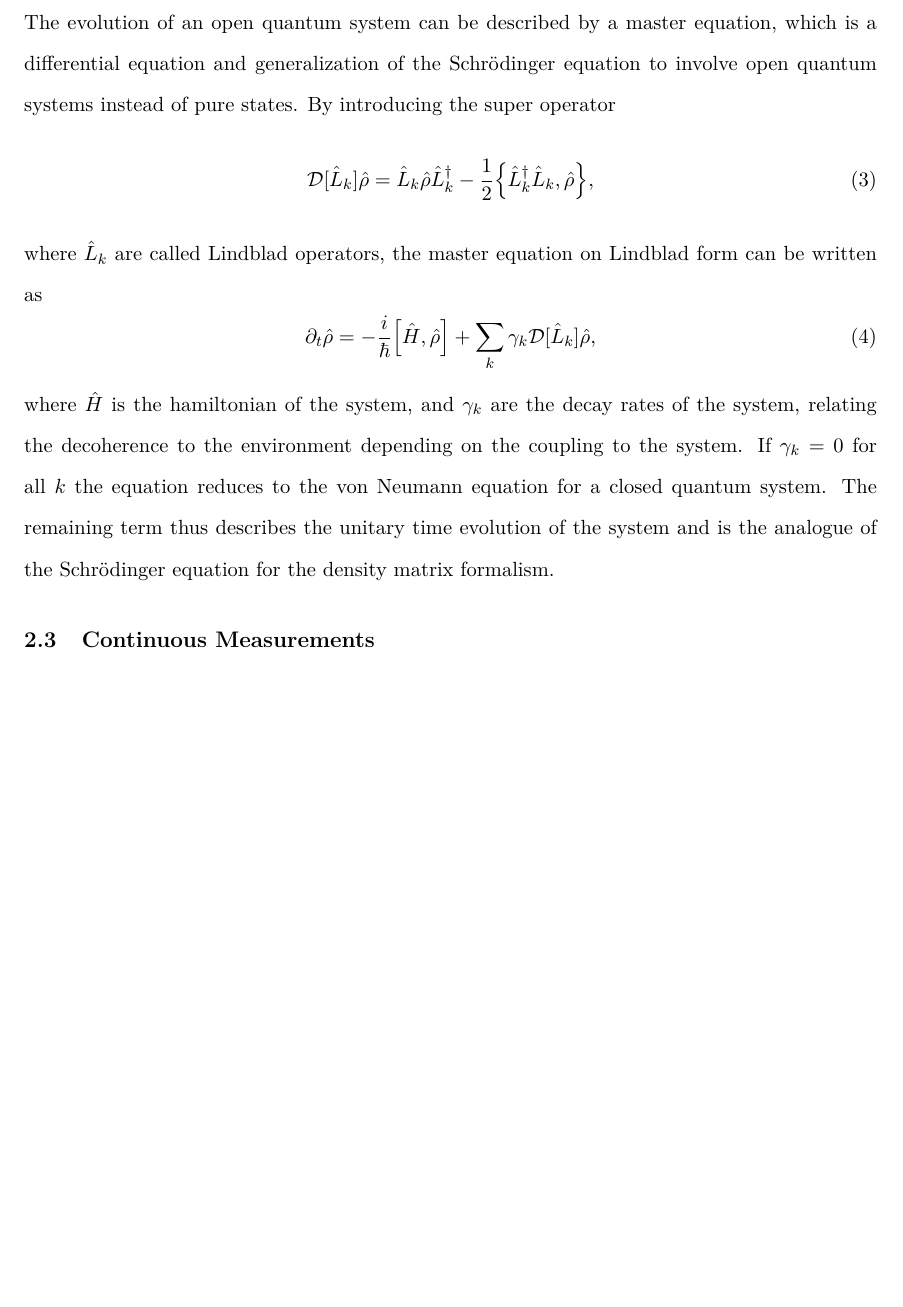
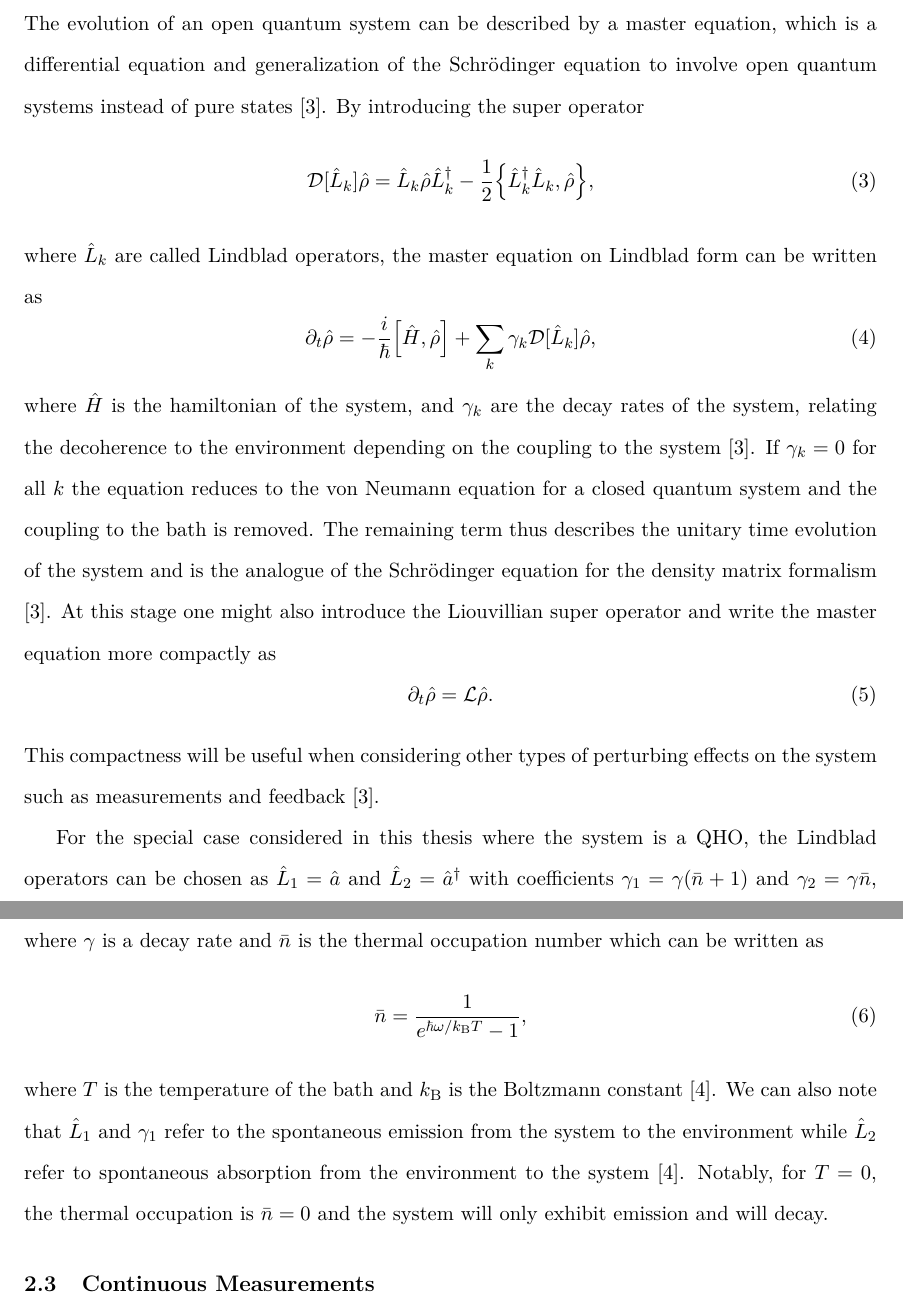
Before and after one commit to maxerikss/Bachelor_Project, a LaTeX thesis (Bachelor_Thesis/main.tex, which reads Bachelor_Thesis/paper/theory.tex): part of page 6 of 13 before the commit and two parts of pages 6 and 7 of 14 after it, the two joined at a grey line, cut so that both start at the same text, the shorter picture padded with empty space. The pictures show the PDF file Bachelor_Thesis/Bachelor_Thesis.pdf that the author committed with the source.

Commit message:
more master equations

```diff
--- a/Bachelor_Thesis/paper/theory.tex
+++ b/Bachelor_Thesis/paper/theory.tex
@@ -11,12 +11,14 @@ where $\pop$ and $\xop$ are the momentum and position operators, $m$ is the mass
 It is also reasonable to mention the number operator $\hat{n} = \ad\a$ which has the number states, or Fock states, $\ket{n}$ as its eigenstates.
 
 \subsection{Open Quantum Systems}
-With an open quantum system we mean a quantum system which in some ways interact with an environment. This interaction could be described as a thermal coupling between the main system and some temperature bath. This will cause the system to be in a thermal equilibrium with the environment if left alone, and therefore it will be dependent on the temperature. Unless the temperature of the bath is zero, the system will be in a mixed state, described by a density matrix $\dmatrix$. Notably, if the temperature is zero, it is equivalent of considering a closed quantum system, since the coupling is thermal.
+With an open quantum system we mean a quantum system which in some ways interact with an environment. This interaction could be described as a thermal coupling between the main system and some temperature bath. This will cause the system to be in a thermal equilibrium with the environment if left alone, and therefore it will be dependent on the temperature. Unless the temperature of the bath is zero, the system will be in a mixed state, described by a density matrix $\dmatrix$. Notably, if the temperature is zero, it is equivalent of considering a closed quantum system, since the coupling is thermal. \cite{Annby-Andersson:2024}
 
-The thermal coupling will lead to dissipation of quantum information from the system to the environment. During this process, the system loses coherence. That is, the quantum mechanical properties of the system are lost and a classical description of the state becomes more appropriate. The coherence of the system is manifested in the off-diagonal elements of the density matrix. If the off-diagonal elements are zero, either by dissipation to the environment or by other means of decoherence, the system will exist in a classical probabilistic state, and any superposition of states will be lost.
+The thermal coupling will lead to dissipation of quantum information from the system to the environment. During this process, the system loses coherence. That is, the quantum mechanical properties of the system are lost and a classical description of the state becomes more appropriate. The coherence of the system is manifested in the off-diagonal elements of the density matrix. If the off-diagonal elements are zero, either by dissipation to the environment or by other means of decoherence, the system will exist in a classical probabilistic state, and any superposition of states will be lost. \cite{Annby-Andersson:2024}
+
+The combination of the system and environment can be considered a closed system, though more complicated than the main system itself. Then by performing a partial trace over the environment a description of the system alone arises at the cost of losing information about the correlation between the two parts \cite{Annby-Andersson:2024}. This introduces an uncertainty in the state, and it is therefore necessary to treat the resulting system to be in a mixed state. If the coupling is also weak the system, after the environment has been traced over, will follow a Markovian master equation \cite{Annby-Andersson:2024}.
 
 \subsubsection{Master Equation}
-The evolution of an open quantum system can be described by a master equation, which is a differential equation and generalization of the Schrödinger equation to involve open quantum systems instead of pure states. By introducing the super operator
+The evolution of an open quantum system can be described by a master equation, which is a differential equation and generalization of the Schrödinger equation to involve open quantum systems instead of pure states \cite{Annby-Andersson:2024}. By introducing the super operator
 \begin{equation}
     \super{\hat{L}_k}\dmatrix = \hat{L}_k\dmatrix\hat{L}_k^{\dagger} - \frac{1}{2} \acomm{\hat{L}_k^\dagger \hat{L}_k}{\dmatrix},
 \end{equation}
@@ -24,7 +26,17 @@ where $\hat{L}_k$ are called Lindblad operators, the master equation on Lindblad
 \begin{equation}
     \dt\dmatrix = -\frac{i}{\hbar}\comm{\hamiltonian}{\dmatrix} + \sum_k \gamma_k\super{\hat{L}_k}\dmatrix,
 \end{equation}
-where $\hamiltonian$ is the hamiltonian of the system, and $\gamma_k$ are the decay rates of the system, relating the decoherence to the environment depending on the coupling to the system. If $\gamma_k = 0$ for all $k$ the equation reduces to the von Neumann equation for a closed quantum system. The remaining term thus describes the unitary time evolution of the system and is the analogue of the Schrödinger equation for the density matrix formalism.
+where $\hamiltonian$ is the hamiltonian of the system, and $\gamma_k$ are the decay rates of the system, relating the decoherence to the environment depending on the coupling to the system \cite{Annby-Andersson:2024}. If $\gamma_k = 0$ for all $k$ the equation reduces to the von Neumann equation for a closed quantum system and the coupling to the bath is removed. The remaining term thus describes the unitary time evolution of the system and is the analogue of the Schrödinger equation for the density matrix formalism \cite{Annby-Andersson:2024}. At this stage one might also introduce the Liouvillian super operator and write the master equation more compactly as
+\begin{equation}
+    \dt\dmatrix = \liouvillian\dmatrix.
+\end{equation}
+This compactness will be useful when considering other types of perturbing effects on the system such as measurements and feedback \cite{Annby-Andersson:2024}.
+
+For the special case considered in this thesis where the system is a QHO, the Lindblad operators can be chosen as $\hat{L}_1 = \a$ and $\hat{L}_2 = \ad$ with coefficients $\gamma_1 = \gamma(\nbar + 1)$ and $\gamma_2 = \gamma \nbar$, where $\gamma$ is a decay rate and $\nbar$ is the thermal occupation number which can be written as
+\begin{equation}
+    \nbar = \frac{1}{e^{\hbar\omega/ k_\mathrm{B}T} - 1},
+\end{equation}
+where $T$ is the temperature of the bath and $k_\mathrm{B}$ is the Boltzmann constant \cite{Meystre:2021}. We can also note that $\hat{L}_1$ and $\gamma_1$ refer to the spontaneous emission from the system to the environment while $\hat{L}_2$ refer to spontaneous absorption from the environment to the system \cite{Meystre:2021}. Notably, for $T=0$, the thermal occupation is $\nbar = 0$ and the system will only exhibit emission and will decay.
 
 
 \subsection{Continuous Measurements}
```
Also changed, not shown: Bachelor_Thesis/references.bib (+9 -1 lines), Bachelor_Thesis/Bachelor_Thesis.pdf.
